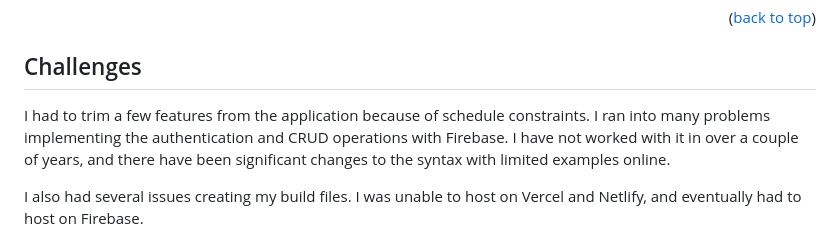
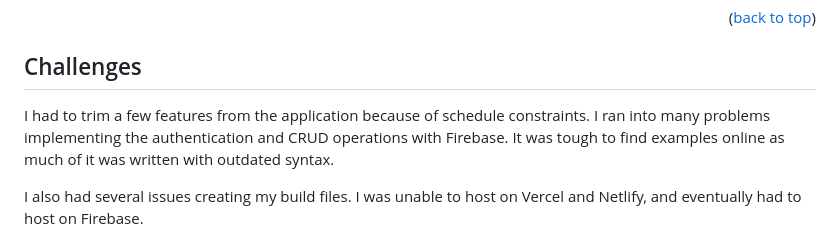
Before and after one commit to leanneholmes/cardcrafter, a Markdown page: README.md, the part around the change. Rendered like a GitHub page.

```diff
--- a/README.md
+++ b/README.md
@@ -114,7 +114,7 @@ You'll need to have Node 20.0 or later installed on your machine.
 <!-- CONTACT -->
 ## Challenges
 
-I had to trim a few features from the application because of schedule constraints. I ran into many problems implementing the authentication and CRUD operations with Firebase. I have not worked with it in over a couple of years, and there have been significant changes to the syntax with limited examples online.
+I had to trim a few features from the application because of schedule constraints. I ran into many problems implementing the authentication and CRUD operations with Firebase. It was tough to find examples online as much of it was written with outdated syntax.
 
 I also had several issues creating my build files. I was unable to host on Vercel and Netlify, and eventually had to host on Firebase.
 
```
